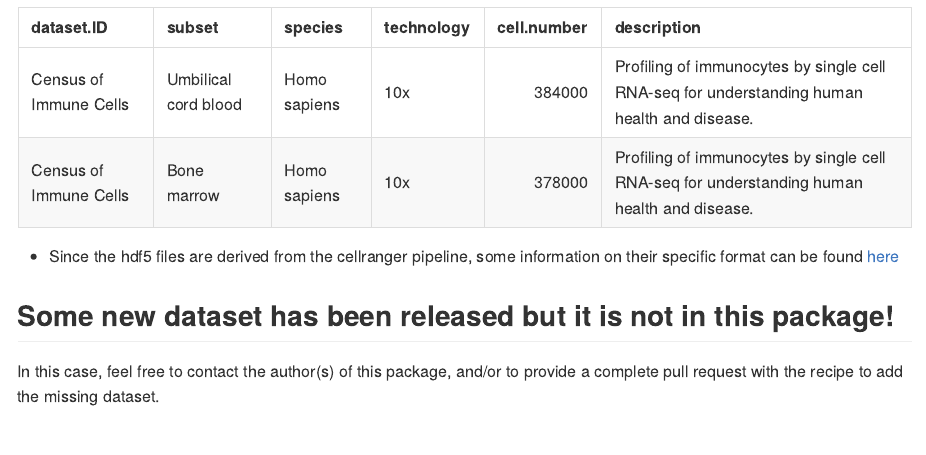
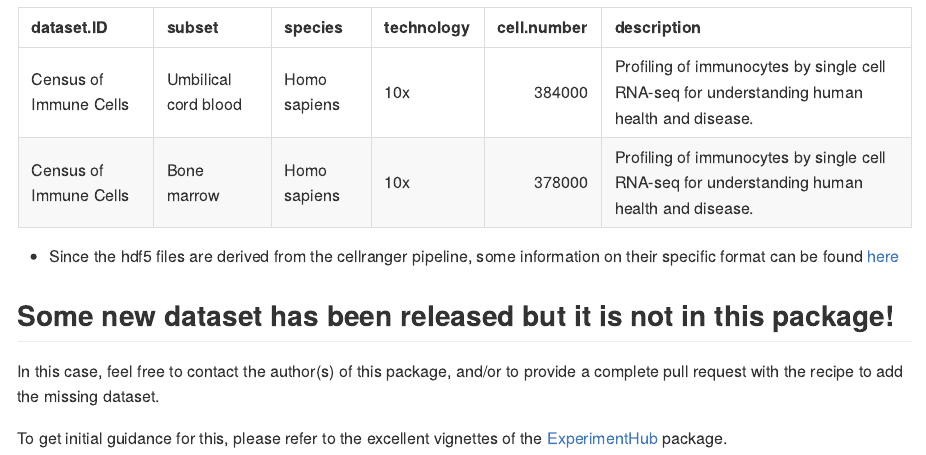
Before and after one commit to federicomarini/HCAData, an R Markdown document (README.Rmd): the page in a window 1100 px wide, from 480 px down. The pictures show the output file README.md that the author committed with the source, drawn offline in the style of GitHub.

Commit message:
added info on contributing new recipes, referring to EH

```diff
--- a/README.Rmd
+++ b/README.Rmd
@@ -37,3 +37,5 @@ knitr::kable(
 ## Some new dataset has been released but it is not in this package!
 
 In this case, feel free to contact the author(s) of this package, and/or to provide a complete pull request with the recipe to add the missing dataset.
+
+To get initial guidance for this, please refer to the excellent vignettes of the [ExperimentHub](https://bioconductor.org/packages/release/bioc/html/ExperimentHub.html) package.
```
Also changed, not shown: README.md.
